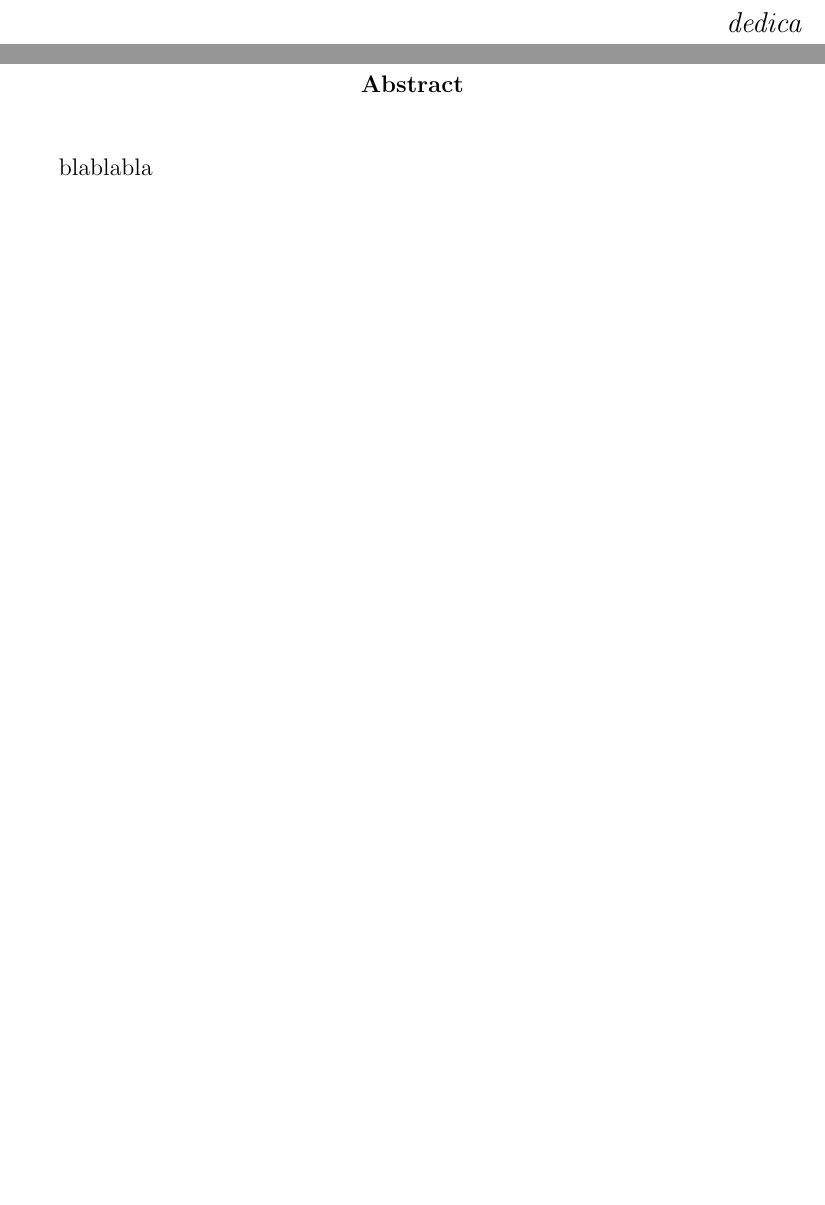
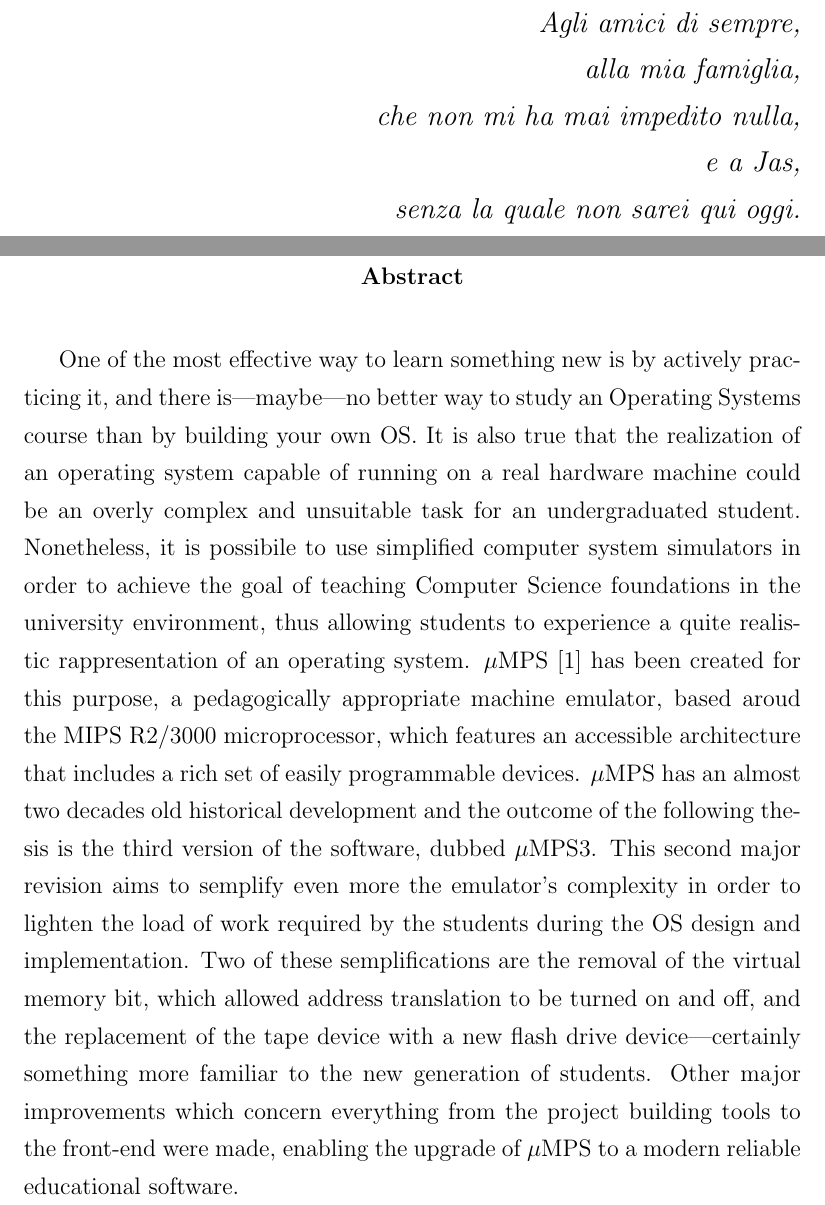
Before and after one commit to mattiabiondi/baccalaureus, a LaTeX thesis (main.tex): two parts of pages 3 and 5 of 23, joined at a grey line, cut at the place of the change, the shorter picture padded with empty space. Compiled offline with pdfLaTeX.

Commit message:
abstract

```diff
--- a/main.tex
+++ b/main.tex
@@ -21,12 +21,23 @@
 \raggedleft
 \large
 \em
-dedica
+Agli amici di sempre,\linebreak
+alla mia famiglia,\linebreak
+che non mi ha mai impedito nulla,\linebreak
+e a Jas,\linebreak
+senza la quale non sarei qui oggi.
 \newpage
 \clearpage{\pagestyle{empty}\cleardoublepage}
 \end{titlepage}
 \begin{abstract}
-blablabla
+One of the most effective way to learn something new is by actively practicing it, and there is---maybe---no better way to study an Operating Systems course than by building your own OS.
+It is also true that the realization of an operating system capable of running on a real hardware machine could be an overly complex and unsuitable task for an undergraduated student.
+Nonetheless, it is possibile to use simplified computer system simulators in order to achieve the goal of teaching Computer Science foundations in the university environment, thus allowing students to experience a quite realistic rappresentation of an operating system.
+$\mu$MPS \cite{umps} has been created for this purpose, a pedagogically appropriate machine emulator, based aroud the MIPS R2/3000 microprocessor, which features an accessible architecture that includes a rich set of easily programmable devices.
+$\mu$MPS has an almost two decades old historical development and the outcome of the following thesis is the third version of the software, dubbed $\mu$MPS3.
+This second major revision aims to semplify even more the emulator's complexity in order to lighten the load of work required by the students during the OS design and implementation.
+Two of these semplifications are the removal of the virtual memory bit, which allowed address translation to be turned on and off, and the replacement of the tape device with a new flash drive device---certainly something more familiar to the new generation of students.
+Other major improvements which concern everything from the project building tools to the front-end were made, enabling the upgrade of $\mu$MPS to a modern reliable educational software.
 \end{abstract}
 \clearpage{\pagestyle{empty}\cleardoublepage}
 \tableofcontents
```
Also changed, not shown: main.pdf, main.tex (14 more changed lines).
